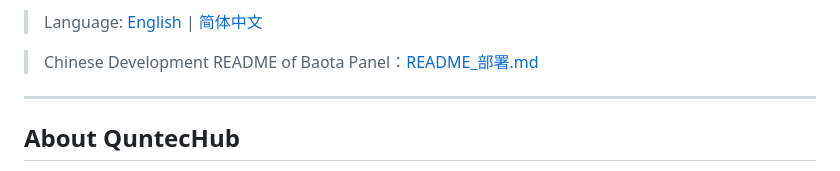
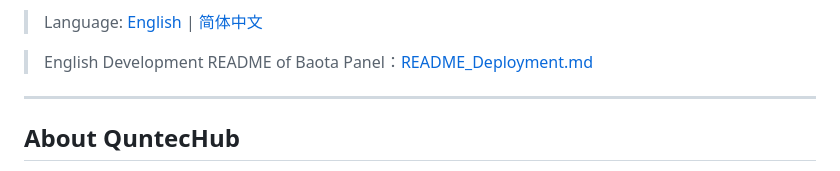
Before and after one commit to smallfive114514/QuntecHub-, a Markdown page: README.md, the part around the change. GitHub-like rendering.

Commit message:
Update English README.md with project details and features

```diff
--- a/README.md
+++ b/README.md
@@ -14,7 +14,7 @@ A lightweight, single-user project file management system built with native PHP
 > Language:
 [English](./README.md) | [简体中文](./README.zh.md)
 
-> Chinese Development README of Baota Panel：[README_部署.md](README_部署.md)
+> English Development README of Baota Panel：[README_Deployment.md](README_Deployment.md)
 
 ---
 
```
